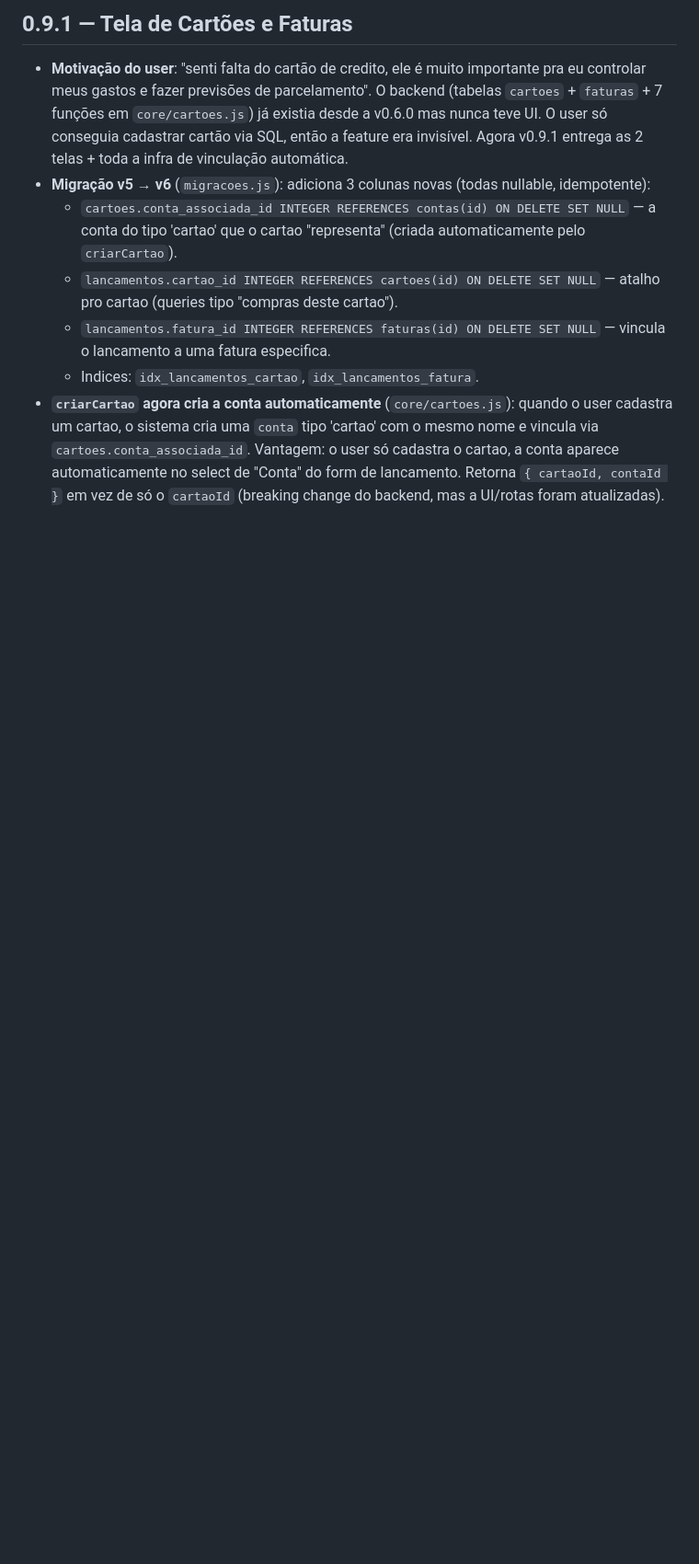
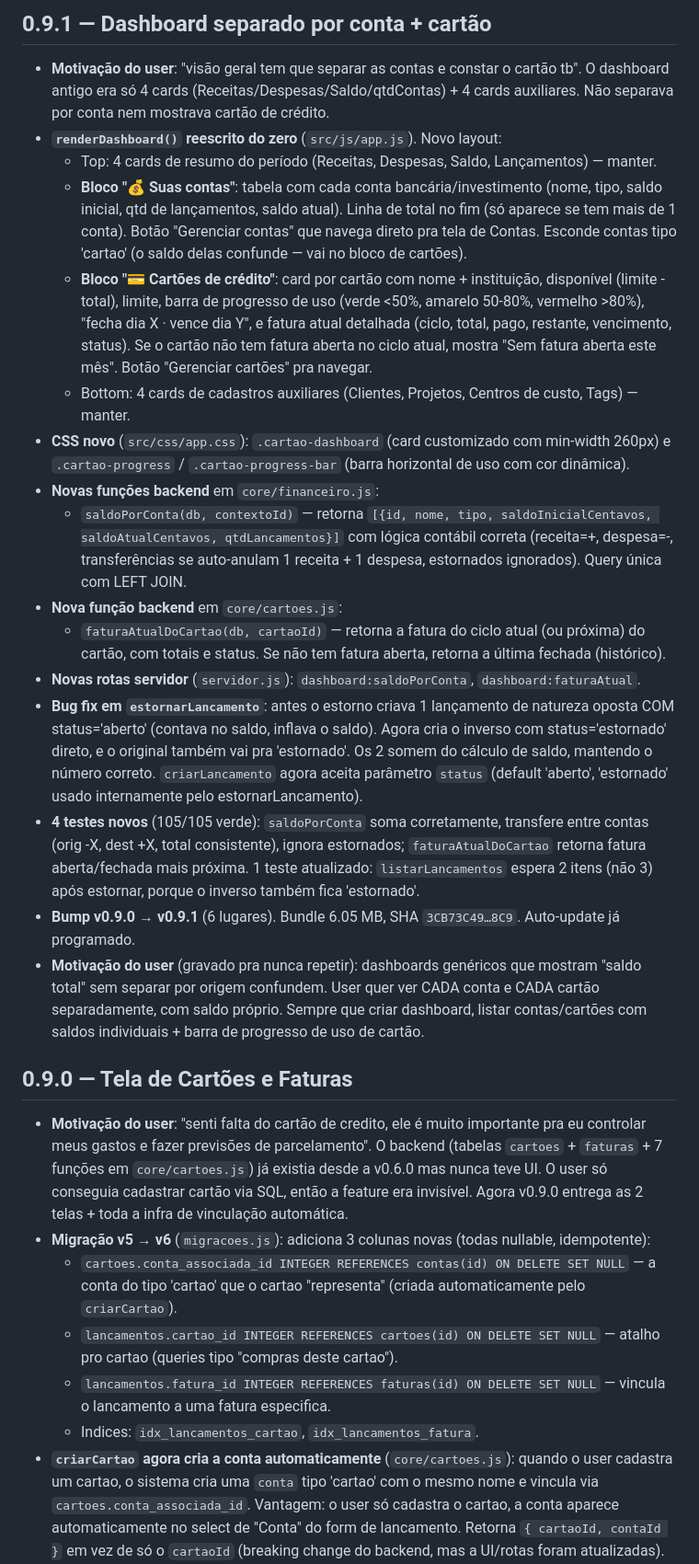
Before and after one commit to mlopesdesign/mlopes-finance, a Markdown page: HISTORICO-DE-VERSOES.md, the part around the change. Shown at 92% size. Drawn GitHub-style; blank space fills up the shorter version.

Commit message:
v0.9.1 - atualiza HISTORICO

```diff
--- a/HISTORICO-DE-VERSOES.md
+++ b/HISTORICO-DE-VERSOES.md
@@ -1,6 +1,25 @@
-## 0.9.1 — Tela de Cartões e Faturas
+## 0.9.1 — Dashboard separado por conta + cartão
 
-- **Motivação do user**: "senti falta do cartão de credito, ele é muito importante pra eu controlar meus gastos e fazer previsões de parcelamento". O backend (tabelas `cartoes` + `faturas` + 7 funções em `core/cartoes.js`) já existia desde a v0.6.0 mas nunca teve UI. O user só conseguia cadastrar cartão via SQL, então a feature era invisível. Agora v0.9.1 entrega as 2 telas + toda a infra de vinculação automática.
+- **Motivação do user**: "visão geral tem que separar as contas e constar o cartão tb". O dashboard antigo era só 4 cards (Receitas/Despesas/Saldo/qtdContas) + 4 cards auxiliares. Não separava por conta nem mostrava cartão de crédito.
+- **`renderDashboard()` reescrito do zero** (`src/js/app.js`). Novo layout:
+  - Top: 4 cards de resumo do período (Receitas, Despesas, Saldo, Lançamentos) — manter.
+  - **Bloco "💰 Suas contas"**: tabela com cada conta bancária/investimento (nome, tipo, saldo inicial, qtd de lançamentos, saldo atual). Linha de total no fim (só aparece se tem mais de 1 conta). Botão "Gerenciar contas" que navega direto pra tela de Contas. Esconde contas tipo 'cartao' (o saldo delas confunde — vai no bloco de cartões).
+  - **Bloco "💳 Cartões de crédito"**: card por cartão com nome + instituição, disponível (limite - total), limite, barra de progresso de uso (verde <50%, amarelo 50-80%, vermelho >80%), "fecha dia X · vence dia Y", e fatura atual detalhada (ciclo, total, pago, restante, vencimento, status). Se o cartão não tem fatura aberta no ciclo atual, mostra "Sem fatura aberta este mês". Botão "Gerenciar cartões" pra navegar.
+  - Bottom: 4 cards de cadastros auxiliares (Clientes, Projetos, Centros de custo, Tags) — manter.
+- **CSS novo** (`src/css/app.css`): `.cartao-dashboard` (card customizado com min-width 260px) e `.cartao-progress` / `.cartao-progress-bar` (barra horizontal de uso com cor dinâmica).
+- **Novas funções backend** em `core/financeiro.js`:
+  - `saldoPorConta(db, contextoId)` — retorna `[{id, nome, tipo, saldoInicialCentavos, saldoAtualCentavos, qtdLancamentos}]` com lógica contábil correta (receita=+, despesa=-, transferências se auto-anulam 1 receita + 1 despesa, estornados ignorados). Query única com LEFT JOIN.
+- **Nova função backend** em `core/cartoes.js`:
+  - `faturaAtualDoCartao(db, cartaoId)` — retorna a fatura do ciclo atual (ou próxima) do cartão, com totais e status. Se não tem fatura aberta, retorna a última fechada (histórico).
+- **Novas rotas servidor** (`servidor.js`): `dashboard:saldoPorConta`, `dashboard:faturaAtual`.
+- **Bug fix em `estornarLancamento`**: antes o estorno criava 1 lançamento de natureza oposta COM status='aberto' (contava no saldo, inflava o saldo). Agora cria o inverso com status='estornado' direto, e o original também vai pra 'estornado'. Os 2 somem do cálculo de saldo, mantendo o número correto. `criarLancamento` agora aceita parâmetro `status` (default 'aberto', 'estornado' usado internamente pelo estornarLancamento).
+- **4 testes novos** (105/105 verde): `saldoPorConta` soma corretamente, transfere entre contas (orig -X, dest +X, total consistente), ignora estornados; `faturaAtualDoCartao` retorna fatura aberta/fechada mais próxima. 1 teste atualizado: `listarLancamentos` espera 2 itens (não 3) após estornar, porque o inverso também fica 'estornado'.
+- **Bump v0.9.0 → v0.9.1** (6 lugares). Bundle 6.05 MB, SHA `3CB73C49…8C9`. Auto-update já programado.
+- **Motivação do user** (gravado pra nunca repetir): dashboards genéricos que mostram "saldo total" sem separar por origem confundem. User quer ver CADA conta e CADA cartão separadamente, com saldo próprio. Sempre que criar dashboard, listar contas/cartões com saldos individuais + barra de progresso de uso de cartão.
+
+## 0.9.0 — Tela de Cartões e Faturas
+
+- **Motivação do user**: "senti falta do cartão de credito, ele é muito importante pra eu controlar meus gastos e fazer previsões de parcelamento". O backend (tabelas `cartoes` + `faturas` + 7 funções em `core/cartoes.js`) já existia desde a v0.6.0 mas nunca teve UI. O user só conseguia cadastrar cartão via SQL, então a feature era invisível. Agora v0.9.0 entrega as 2 telas + toda a infra de vinculação automática.
 - **Migração v5 → v6** (`migracoes.js`): adiciona 3 colunas novas (todas nullable, idempotente):
   - `cartoes.conta_associada_id INTEGER REFERENCES contas(id) ON DELETE SET NULL` — a conta do tipo 'cartao' que o cartao "representa" (criada automaticamente pelo `criarCartao`).
   - `lancamentos.cartao_id INTEGER REFERENCES cartoes(id) ON DELETE SET NULL` — atalho pro cartao (queries tipo "compras deste cartao").
```
Also changed, not shown: GRAPHIFY.md (+4 -4 lines).
